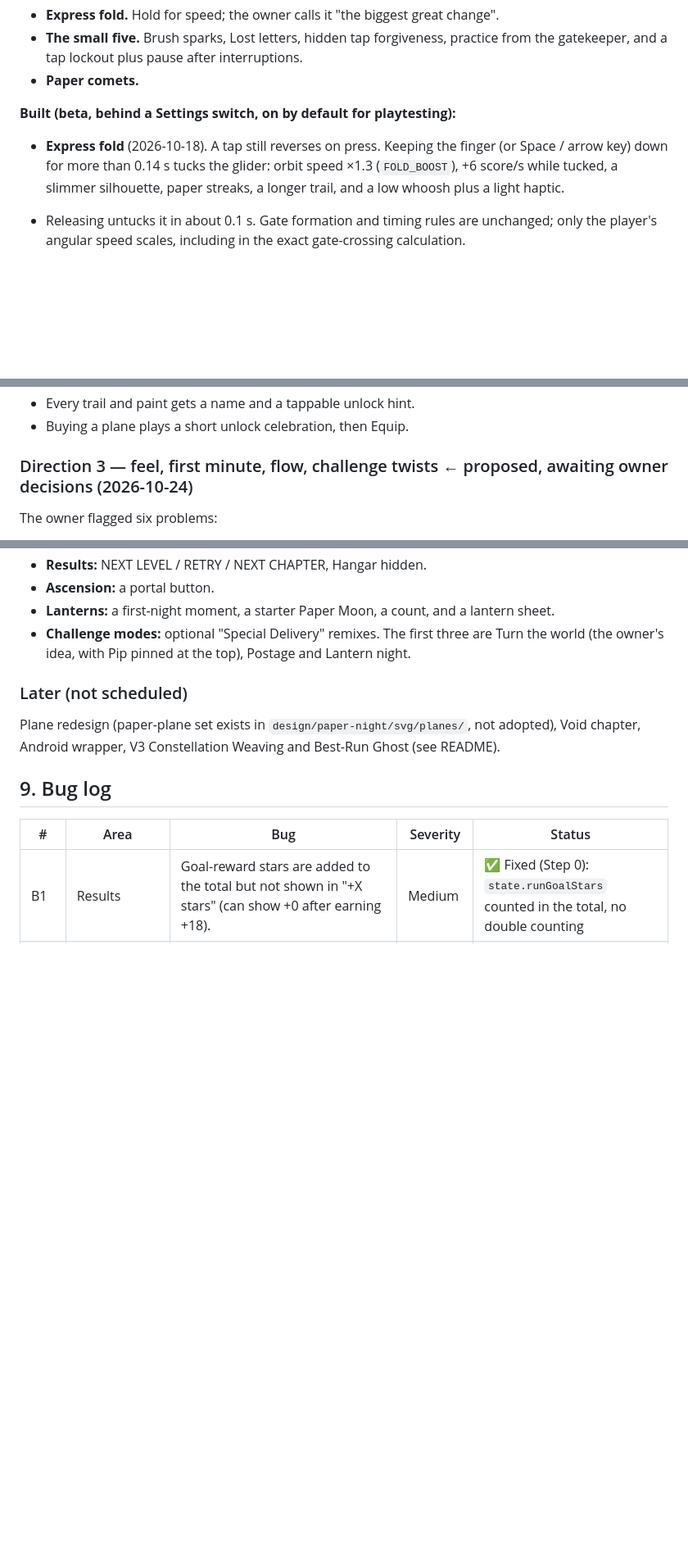
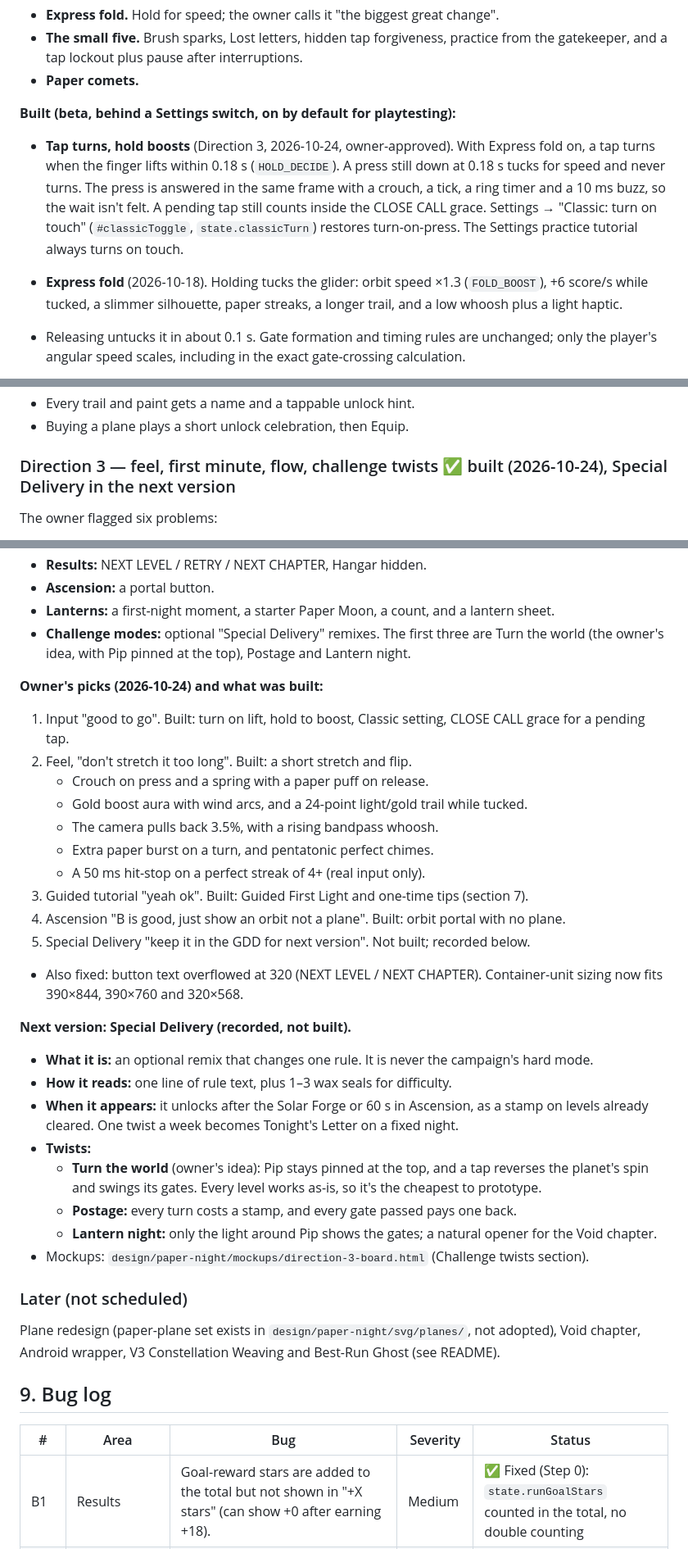
Before and after one commit to SilverUmer21/orbit-shift, a Markdown page: docs/GDD.md, 3 parts joined by grey strips. Shown at 82% size. Rendered like a GitHub page; blank space fills up the shorter version.

Commit message:
GDD: Direction 3 built, owner's picks, Special Delivery kept for next version

```diff
--- a/docs/GDD.md
+++ b/docs/GDD.md
@@ -57,7 +57,8 @@ Sources: Homa Games "15 Golden Rules"; Voodoo design guide (GameAnalytics); Tap
 - **Paper comets.**
 
 **Built (beta, behind a Settings switch, on by default for playtesting):**
-- **Express fold** (2026-10-18). A tap still reverses on press. Keeping the finger (or Space / arrow key) down for more than 0.14 s tucks the glider: orbit speed ×1.3 (`FOLD_BOOST`), +6 score/s while tucked, a slimmer silhouette, paper streaks, a longer trail, and a low whoosh plus a light haptic.
+- **Tap turns, hold boosts** (Direction 3, 2026-10-24, owner-approved). With Express fold on, a tap turns when the finger lifts within 0.18 s (`HOLD_DECIDE`). A press still down at 0.18 s tucks for speed and never turns. The press is answered in the same frame with a crouch, a tick, a ring timer and a 10 ms buzz, so the wait isn't felt. A pending tap still counts inside the CLOSE CALL grace. Settings → "Classic: turn on touch" (`#classicToggle`, `state.classicTurn`) restores turn-on-press. The Settings practice tutorial always turns on touch.
+- **Express fold** (2026-10-18). Holding tucks the glider: orbit speed ×1.3 (`FOLD_BOOST`), +6 score/s while tucked, a slimmer silhouette, paper streaks, a longer trail, and a low whoosh plus a light haptic.
 - Releasing untucks it in about 0.1 s. Gate formation and timing rules are unchanged; only the player's angular speed scales, including in the exact gate-crossing calculation.
 - The hold starts only from real input (pointer or key down), never from `reverse()` itself, so the test autopilot behaves exactly as before.
 
@@ -232,7 +233,7 @@ Research, two directions (A · Sorting Room recommended, B · Island Dock) and t
 - Every trail and paint gets a name and a tappable unlock hint.
 - Buying a plane plays a short unlock celebration, then Equip.
 
-### Direction 3 — feel, first minute, flow, challenge twists  ← proposed, awaiting owner decisions (2026-10-24)
+### Direction 3 — feel, first minute, flow, challenge twists  ✅ built (2026-10-24), Special Delivery in the next version
 
 The owner flagged six problems:
 - no Next level after a win, and a Hangar button on the results screen;
@@ -250,6 +251,29 @@ The owner also asked about challenge modes. The research, audit, proposal and de
 - **Ascension:** a portal button.
 - **Lanterns:** a first-night moment, a starter Paper Moon, a count, and a lantern sheet.
 - **Challenge modes:** optional "Special Delivery" remixes. The first three are Turn the world (the owner's idea, with Pip pinned at the top), Postage and Lantern night.
+
+**Owner's picks (2026-10-24) and what was built:**
+1. Input "good to go". Built: turn on lift, hold to boost, Classic setting, CLOSE CALL grace for a pending tap.
+2. Feel, "don't stretch it too long". Built: a short stretch and flip.
+   - Crouch on press and a spring with a paper puff on release.
+   - Gold boost aura with wind arcs, and a 24-point light/gold trail while tucked.
+   - The camera pulls back 3.5%, with a rising bandpass whoosh.
+   - Extra paper burst on a turn, and pentatonic perfect chimes.
+   - A 50 ms hit-stop on a perfect streak of 4+ (real input only).
+3. Guided tutorial "yeah ok". Built: Guided First Light and one-time tips (section 7).
+4. Ascension "B is good, just show an orbit not a plane". Built: orbit portal with no plane.
+5. Special Delivery "keep it in the GDD for next version". Not built; recorded below.
+- Also fixed: button text overflowed at 320 (NEXT LEVEL / NEXT CHAPTER). Container-unit sizing now fits 390×844, 390×760 and 320×568.
+
+**Next version: Special Delivery (recorded, not built).**
+- **What it is:** an optional remix that changes one rule. It is never the campaign's hard mode.
+- **How it reads:** one line of rule text, plus 1–3 wax seals for difficulty.
+- **When it appears:** it unlocks after the Solar Forge or 60 s in Ascension, as a stamp on levels already cleared. One twist a week becomes Tonight's Letter on a fixed night.
+- **Twists:**
+  - **Turn the world** (owner's idea): Pip stays pinned at the top, and a tap reverses the planet's spin and swings its gates. Every level works as-is, so it's the cheapest to prototype.
+  - **Postage:** every turn costs a stamp, and every gate passed pays one back.
+  - **Lantern night:** only the light around Pip shows the gates; a natural opener for the Void chapter.
+- Mockups: `design/paper-night/mockups/direction-3-board.html` (Challenge twists section).
 
 ### Later (not scheduled)
 Plane redesign (paper-plane set exists in `design/paper-night/svg/planes/`, not adopted), Void chapter, Android wrapper, V3 Constellation Weaving and Best-Run Ghost (see README).
```
Also changed, not shown: other parts of docs/GDD.md (+7 -4 lines), docs/DIRECTION-3.md (+1 -1 lines).
